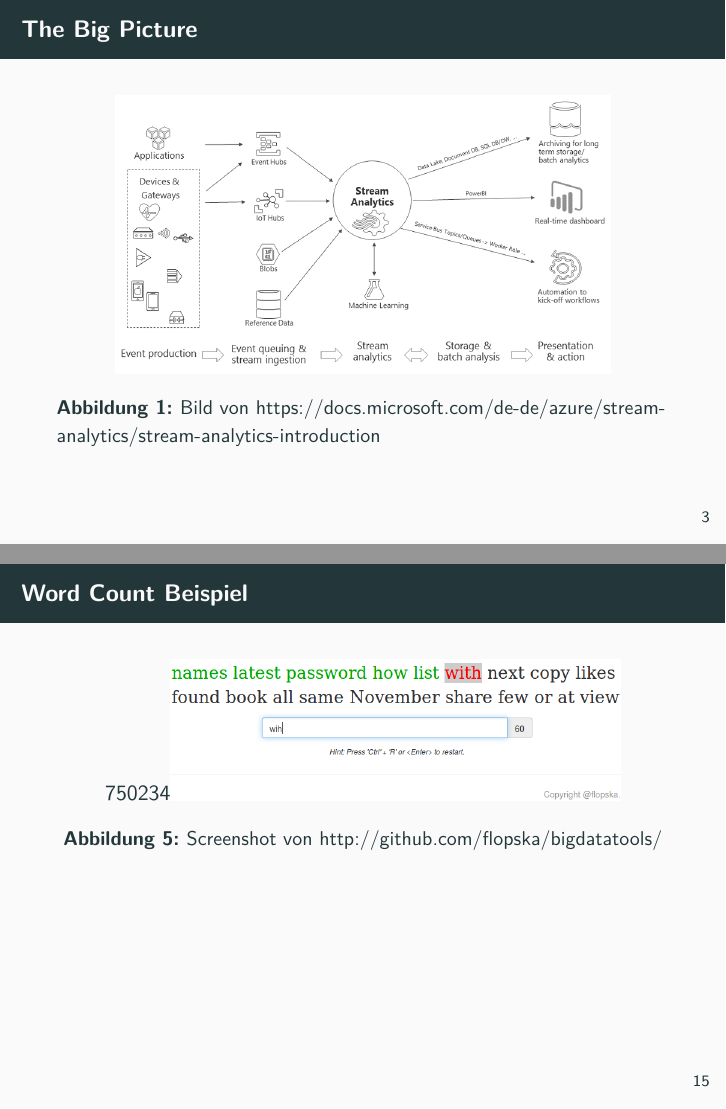
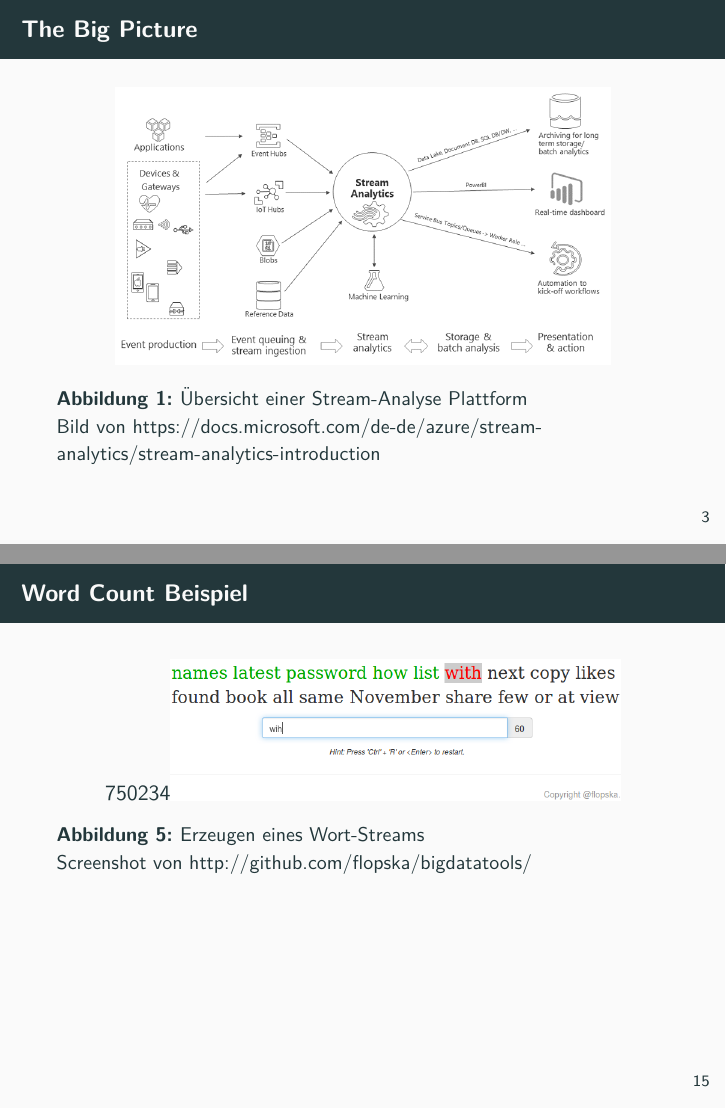
Before and after one commit to FlopsKa/bigdatatools, LaTeX slides (presentation/slides.tex): pages 5 and 23 of 27, joined at a grey line. Compiled offline with pdfLaTeX.

Commit message:
Nummerierung und Bildunterschrift eingefügt

```diff
--- a/presentation/slides.tex
+++ b/presentation/slides.tex
@@ -11,6 +11,8 @@
 \usepackage{color}
 \usetikzlibrary{shapes,decorations.pathreplacing,angles,quotes}
 \usetheme{metropolis}
+\setbeamertemplate{section in toc}[sections numbered]
+%\setbeamertemplate{subsection in toc}[subsections numbered]
 
 \definecolor{dkgreen}{rgb}{0,0.6,0}
 \definecolor{gray}{rgb}{0.5,0.5,0.5}
@@ -70,7 +73,7 @@
   \begin{figure}
     \centering
     \includegraphics[scale=0.4]{img/stream_analytics_intro_pipeline.png}
-    \caption{ Bild von https://docs.microsoft.com/de-de/azure/stream-analytics/stream-analytics-introduction }
+    \caption{Übersicht einer Stream-Analyse Plattform\hspace{\linewidth} Bild von https://docs.microsoft.com/de-de/azure/stream-analytics/stream-analytics-introduction }
   \end{figure}
 \end{frame}
 
@@ -298,7 +301,7 @@
   \begin{figure}
     \centering
     \includegraphics[scale=0.3,natwidth=750,natheight=234]{img/webapp.png}
-    \caption{Screenshot von http://github.com/flopska/bigdatatools/}
+    \caption{Erzeugen eines Wort-Streams\hspace{\linewidth}Screenshot von http://github.com/flopska/bigdatatools/}
   \end{figure}
 \end{frame}
 
```
Also changed, not shown: presentation/slides.tex (3 more changed lines).
